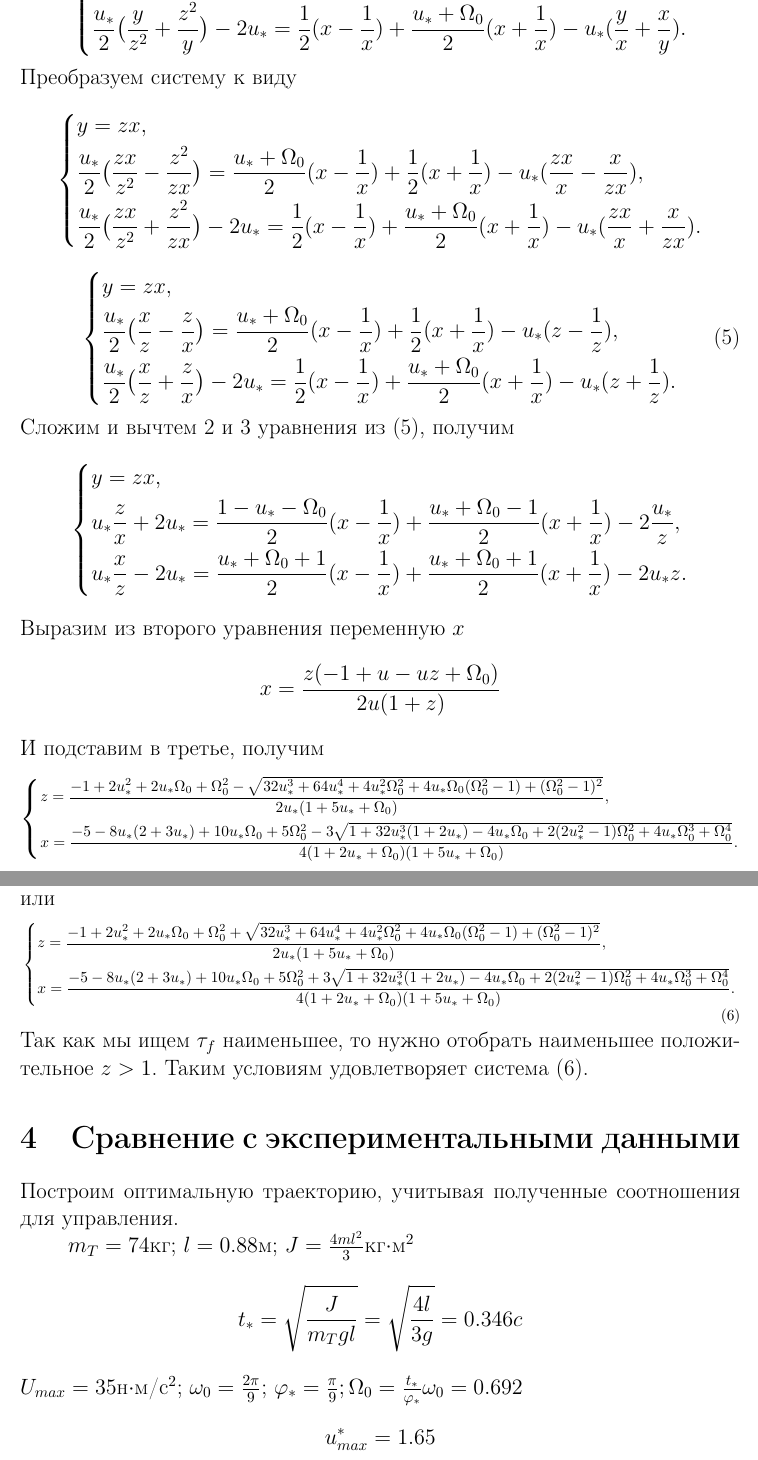
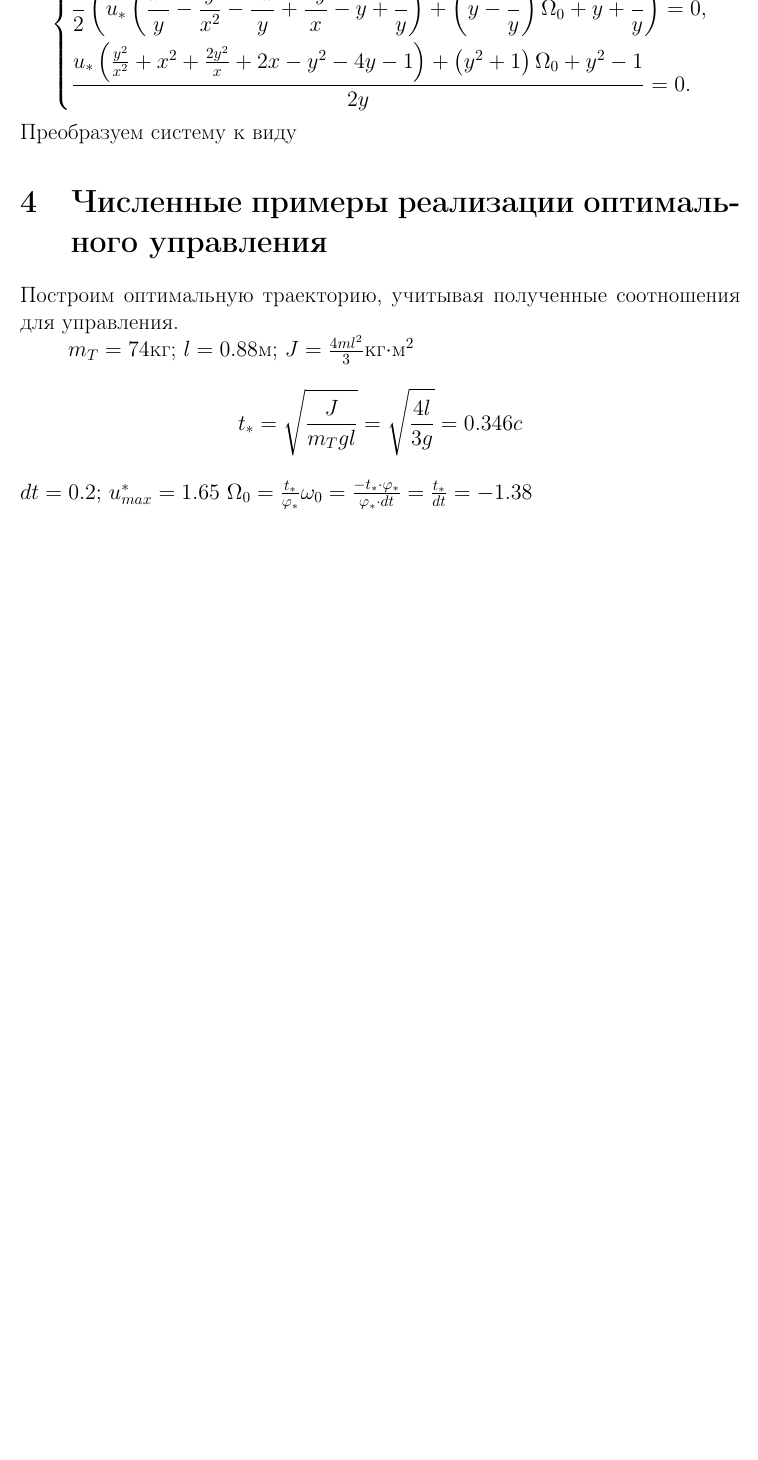
Before and after one commit to Deiklov/kursach_MUS, a LaTeX document (kursach.tex): two parts of pages 13 and 14 of 16 before the commit and part of page 13 of 16 after it, the two joined at a grey line, cut at the place of the change, the shorter picture padded with empty space. Compiled offline with pdfLaTeX.

Commit message:
with graphics

```diff
--- a/kursach.tex
+++ b/kursach.tex
@@ -506,68 +502,21 @@ $\tau=\tau_2$. Рассмотрим систему \eqref{koshisystem} на тр
-                 & \frac{u_*}{2}\big(\frac{y}{z^2}+\frac{z^2}{y}\big)-2u_*=\frac{1}{2}(x-\frac{1}{x})+\frac{u_*+\Omega_0}{2}(x+\frac{1}{x})-u_*(\frac{y}{x}+\frac{x}{y}). \hfill \\
+                 & z=\frac{y}{x}, \hfill                                                         \\
+                 & \frac{1}{2} \left(u_* \left(\frac{x^2}{y}-\frac{y}{x^2}-\frac{2 x}{y}+\frac{2
+                        y}{x}-y+\frac{1}{y}\right)+\left(y-\frac{1}{y}\right) \Omega
+                _0+y+\frac{1}{y}\right)=0, \hfill                                                \\
+                 & \frac{u_* \left(\frac{y^2}{x^2}+x^2+\frac{2 y^2}{x}+2 x-y^2-4
+                y-1\right)+\left(y^2+1\right) \Omega _0+y^2-1}{2 y}=0. \hfill                    \\
             \end{aligned}} \right.
 \]
 Преобразуем систему к виду
-\[
-    \left\{ {\begin{aligned}
-                 & y=zx, \hfill                                                                                                                                                      \\
-                 & \frac{u_*}{2}\big(\frac{zx}{z^2}-\frac{z^2}{zx}\big)=\frac{u_*+\Omega_0}{2}(x-\frac{1}{x})+\frac{1}{2}(x+\frac{1}{x})-u_*(\frac{zx}{x}-\frac{x}{zx}), \hfill      \\
-                 & \frac{u_*}{2}\big(\frac{zx}{z^2}+\frac{z^2}{zx}\big)-2u_*=\frac{1}{2}(x-\frac{1}{x})+\frac{u_*+\Omega_0}{2}(x+\frac{1}{x})-u_*(\frac{zx}{x}+\frac{x}{zx}). \hfill \\
-            \end{aligned}} \right.
-\]
-\begin{equation}\label{ytozx2}
-    \left\{ {\begin{aligned}
-                 & y=zx, \hfill                                                                                                                                    \\
-                 & \frac{u_*}{2}\big(\frac{x}{z}-\frac{z}{x}\big)=\frac{u_*+\Omega_0}{2}(x-\frac{1}{x})+\frac{1}{2}(x+\frac{1}{x})-u_*(z-\frac{1}{z}), \hfill      \\
-                 & \frac{u_*}{2}\big(\frac{x}{z}+\frac{z}{x}\big)-2u_*=\frac{1}{2}(x-\frac{1}{x})+\frac{u_*+\Omega_0}{2}(x+\frac{1}{x})-u_*(z+\frac{1}{z}). \hfill \\
-            \end{aligned}} \right.
-\end{equation}
-Сложим и вычтем 2 и 3 уравнения из \eqref{ytozx2}, получим
-\[
-    \left\{ {\begin{aligned}
-                 & y=zx, \hfill                                                                                                               \\
-                 & u_*\frac{z}{x}+2u_*=\frac{1-u_*-\Omega_0}{2}(x-\frac{1}{x})+\frac{u_*+\Omega_0-1}{2}(x+\frac{1}{x})-2\frac{u_*}{z}, \hfill \\
-                 & u_*\frac{x}{z}-2u_*=\frac{u_*+\Omega_0+1}{2}(x-\frac{1}{x})+\frac{u_*+\Omega_0+1}{2}(x+\frac{1}{x})-2u_*z. \hfill          \\
-            \end{aligned}} \right.
-\]
-Выразим из второго уравнения переменную $x$
-\[
-    x=\frac{z(-1+u-uz+\Omega_0)}{2u(1+z)}
-\]
-И подставим в третье, получим
-\[
-    \footnotesize
-    \left\{ {\begin{aligned}
-                 & z=\frac{-1+2u_*^2+2u_*\Omega_0+\Omega_0^2-\sqrt{32u_*^3+64u_*^4+4u_*^2\Omega_0^2+4u_*\Omega_0(\Omega_0^2-1)+(\Omega_0^2-1)^2}}{2u_*(1+5u_*+\Omega_0)}, \hfill                          \\
-                 & x=\frac{-5-8u_*(2+3u_*)+10u_*\Omega_0+5\Omega_0^2-3\sqrt{1+32u_*^3(1+2u_*)-4u_*\Omega_0+2(2u_*^2-1)\Omega_0^2+4u_*\Omega_0^3+\Omega_0^4}}{4(1+2u_*+\Omega_0)(1+5u_*+\Omega_0)}. \hfill \\
-            \end{aligned}} \right .
-\]
-или
-\begin{equation}\label{fullquadratic2}
-    \footnotesize
-    \left\{ {\begin{aligned}
-                 & z=\frac{-1+2u_*^2+2u_*\Omega_0+\Omega_0^2+\sqrt{32u_*^3+64u_*^4+4u_*^2\Omega_0^2+4u_*\Omega_0(\Omega_0^2-1)+(\Omega_0^2-1)^2}}{2u_*(1+5u_*+\Omega_0)}, \hfill                          \\
-                 & x=\frac{-5-8u_*(2+3u_*)+10u_*\Omega_0+5\Omega_0^2+3\sqrt{1+32u_*^3(1+2u_*)-4u_*\Omega_0+2(2u_*^2-1)\Omega_0^2+4u_*\Omega_0^3+\Omega_0^4}}{4(1+2u_*+\Omega_0)(1+5u_*+\Omega_0)}. \hfill \\
-            \end{aligned}} \right .
-\end{equation}
-Так как мы ищем $\tau_f$ наименьшее, то нужно отобрать наименьшее положительное $z>1$.
-Таким условиям удовлетворяет система \eqref{fullquadratic2}.
-% Тогда из \eqref{findtau} получим
-% \begin{equation}\label{xyz}
-%     \footnotesize\left\{ {\begin{aligned}
-%                  & , \hfill              \\
-%                  & \hfill                \\
-%                  & 2z=\frac{y^2}{x^2}. \hfill \\
-%             \end{aligned}} \right.
-% \end{equation}
-\section{Сравнение с экспериментальными данными}
+
+
+\section{Численные примеры реализации оптимального управления}
 Построим оптимальную траекторию, учитывая полученные соотношения для управления.
 
 $m_T=74$кг; $l=0.88$м; $J=\frac{4ml^2}{3}$кг$\cdot$м$^2$
 \[
     t_\ast=\sqrt{\frac{J}{m_Tgl}}=\sqrt{\frac{4l}{3g}}=0.346c
 \]
-$U_{max}=35\text{н$\cdot$м/с$^2$}$; $\omega_0=\frac{2\pi}{9}$; $\varphi_\ast=\frac{\pi}{9}; \Omega_0=\frac{t_*}{\varphi_*}\omega_0=0.692$
-\[
-    u^*_{max}=1.65
-\]
-$z=0.979371$
+$dt=0.2;$
+$u^*_{max}=1.65$
+$\Omega_0=\frac{t_\ast}{\varphi_\ast}\omega_0=\frac{-t_\ast\cdot\varphi_\ast}{\varphi_\ast\cdot dt}=\frac{t_\ast}{dt}=-1.38$
```
Also changed, not shown: images/m_from_t.jpeg (added), images/oemga_from_t.jpeg (added), images/theta_from_t.jpeg (added), kursach.pdf, kursach.tex (61 more changed lines), 2 other files.
